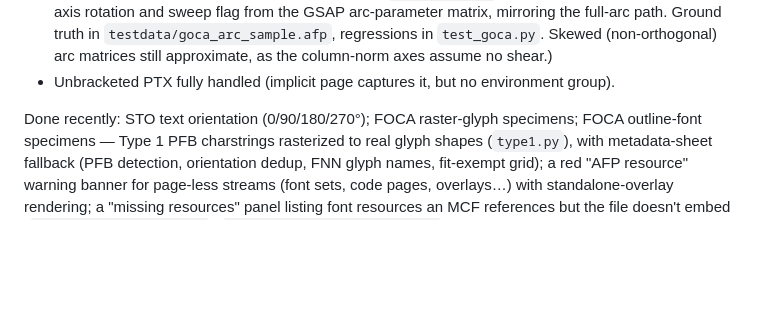
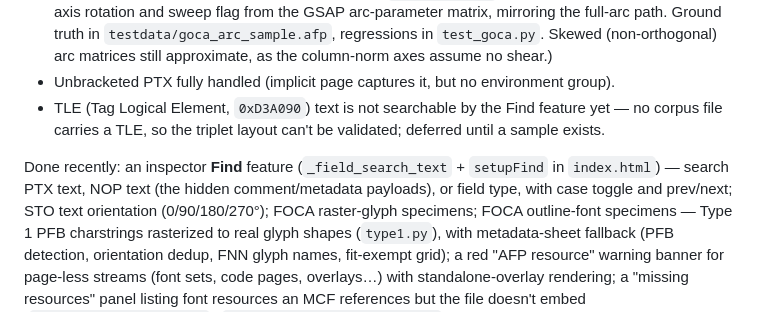
Before and after one commit to bone1966/readAFP, a Markdown page: CLAUDE.md, the part around the change. Rendered like a GitHub page; blank space fills up the shorter version.

Commit message:
docs: record the Find feature; note TLE search deferred (no test file)
Co-Authored-By: Claude Opus 4.8 <noreply@anthropic.com>

```diff
--- a/CLAUDE.md
+++ b/CLAUDE.md
@@ -186,8 +186,14 @@ local-id→name indirection is not yet handled.
   regressions in `test_goca.py`. Skewed (non-orthogonal) arc matrices
   still approximate, as the column-norm axes assume no shear.)
 - Unbracketed PTX fully handled (implicit page captures it, but no environment group).
+- TLE (Tag Logical Element, `0xD3A090`) text is not searchable by the Find
+  feature yet — no corpus file carries a TLE, so the triplet layout can't
+  be validated; deferred until a sample exists.
 
-Done recently: STO text orientation (0/90/180/270°); FOCA raster-glyph
+Done recently: an inspector **Find** feature (`_field_search_text` +
+`setupFind` in `index.html`) — search PTX text, NOP text (the hidden
+comment/metadata payloads), or field type, with case toggle and prev/next;
+STO text orientation (0/90/180/270°); FOCA raster-glyph
 specimens; FOCA outline-font specimens — Type 1 PFB charstrings rasterized
 to real glyph shapes (`type1.py`), with metadata-sheet fallback (PFB
 detection, orientation dedup, FNN glyph names, fit-exempt grid); a red
```
